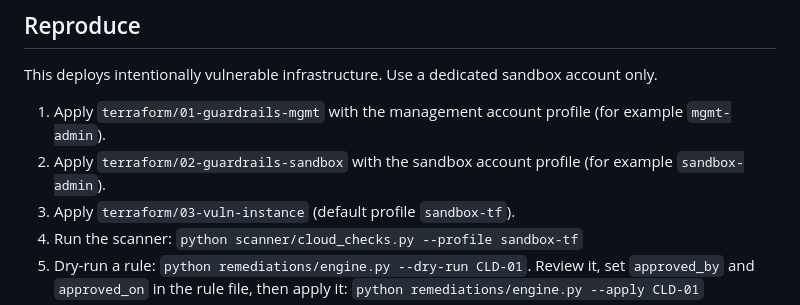
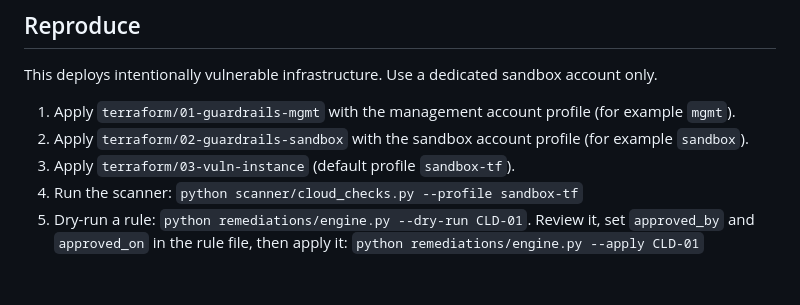
Before and after one commit to ronankongala/ec2-vuln-lab, a Markdown page: PORTFOLIO.md, the part around the change. GitHub-like rendering; blank space fills up the shorter version.

Commit message:
Fix portfolio page profile names

```diff
--- a/PORTFOLIO.md
+++ b/PORTFOLIO.md
@@ -141,8 +141,8 @@ Screenshot 10 (Security Hub) is pending: the AWS Foundational Security Best Prac
 
 This deploys intentionally vulnerable infrastructure. Use a dedicated sandbox account only.
 
-1. Apply `terraform/01-guardrails-mgmt` with the management account profile (for example `mgmt-admin`).
-2. Apply `terraform/02-guardrails-sandbox` with the sandbox account profile (for example `sandbox-admin`).
+1. Apply `terraform/01-guardrails-mgmt` with the management account profile (for example `mgmt`).
+2. Apply `terraform/02-guardrails-sandbox` with the sandbox account profile (for example `sandbox`).
 3. Apply `terraform/03-vuln-instance` (default profile `sandbox-tf`).
 4. Run the scanner: `python scanner/cloud_checks.py --profile sandbox-tf`
 5. Dry-run a rule: `python remediations/engine.py --dry-run CLD-01`. Review it, set `approved_by` and `approved_on` in the rule file, then apply it: `python remediations/engine.py --apply CLD-01`
```
